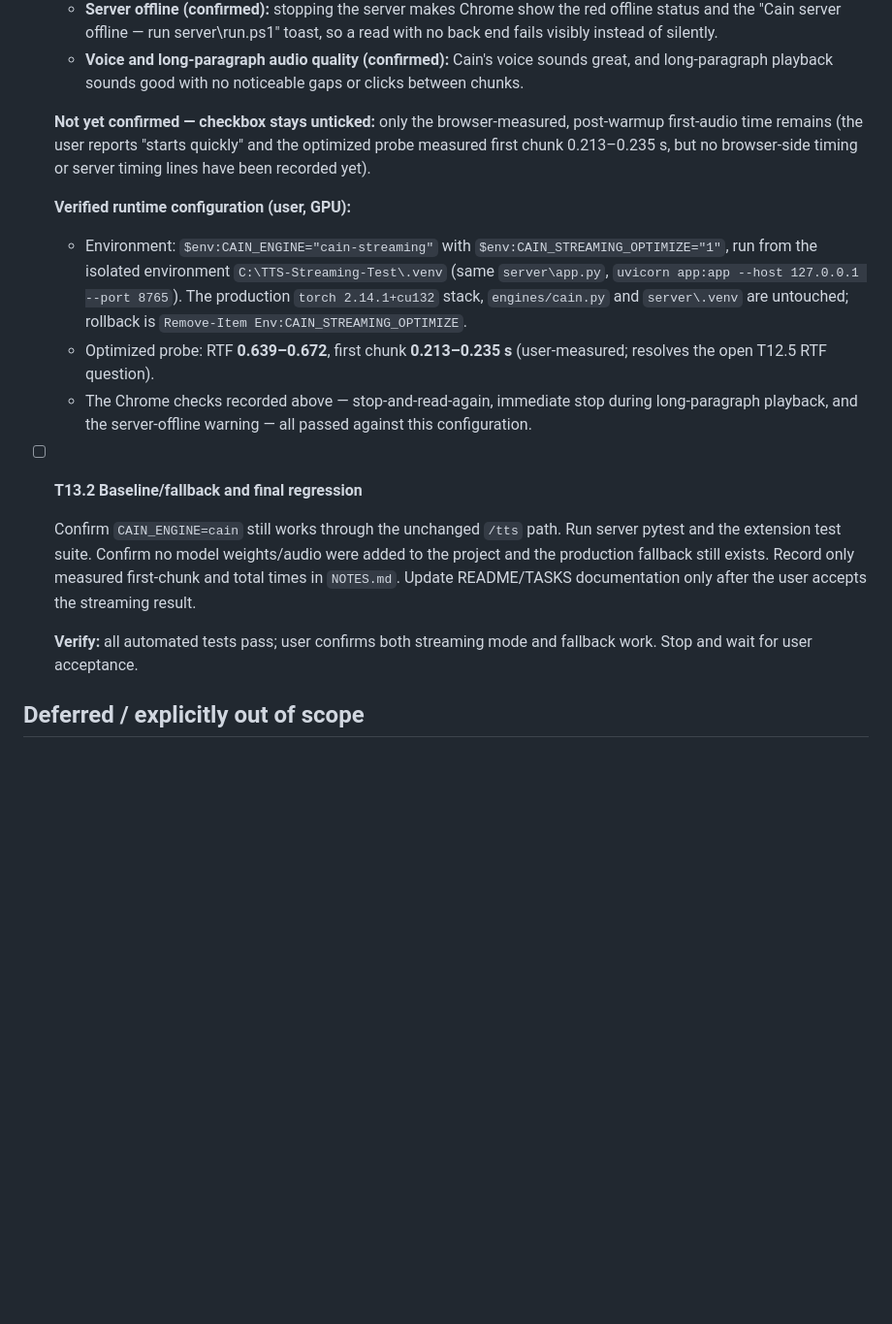
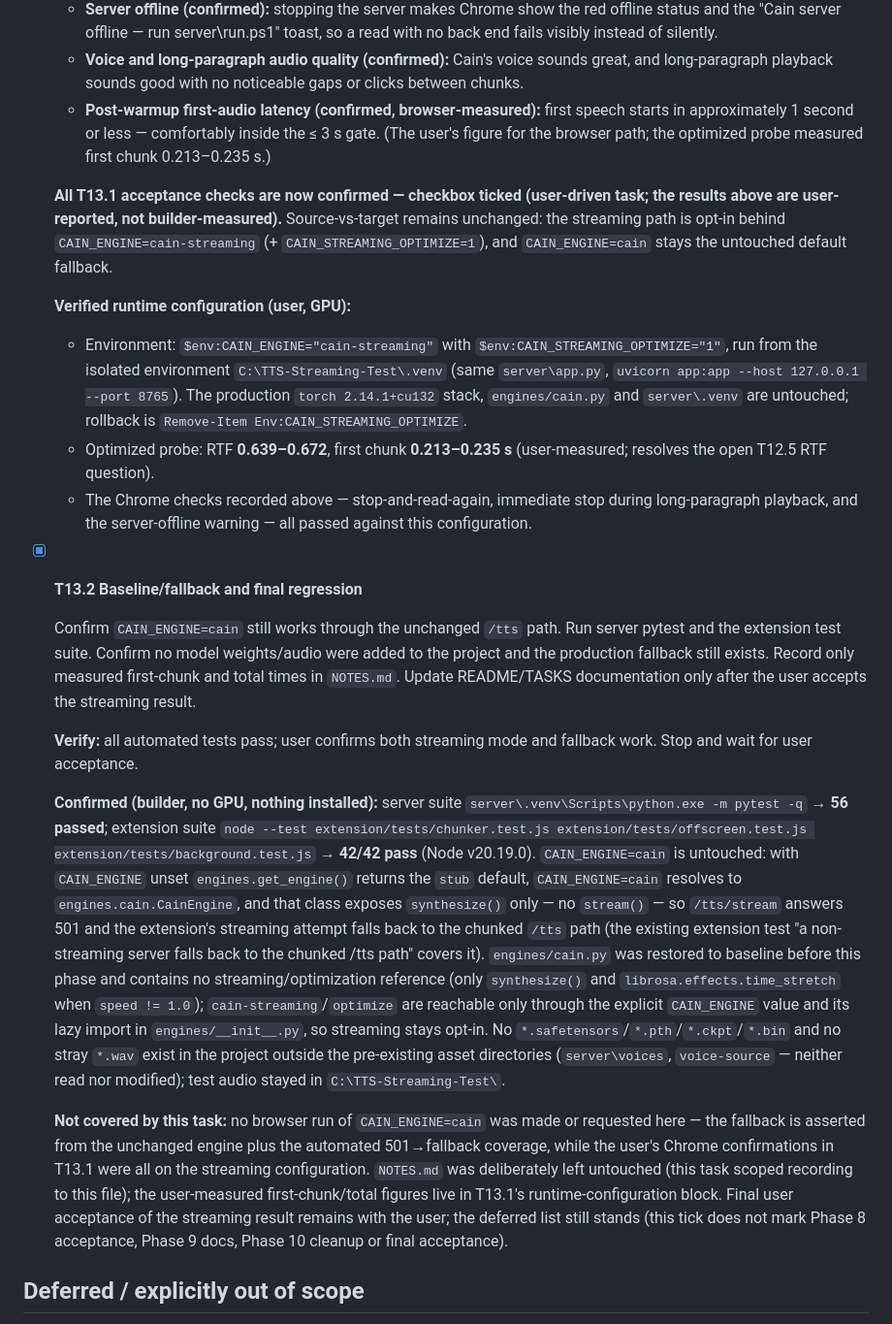
Before and after one commit to TheTravisM/Stay_Awhile_And_Listen, a Markdown page: cain-reader/TASKS_QWEN_STREAMING.md, the part around one of its changes. Shown at 97% size. Rendered like a GitHub page; blank space fills up the shorter version.

```diff
--- a/cain-reader/TASKS_QWEN_STREAMING.md
+++ b/cain-reader/TASKS_QWEN_STREAMING.md
@@ -200,19 +200,24 @@ If first audio remains over 3 seconds, the voice is unacceptable, or install/com
   - **Stop during long-paragraph playback (confirmed):** pressing Ctrl+Shift+S while a long paragraph is playing stops the audio almost immediately.
   - **Server offline (confirmed):** stopping the server makes Chrome show the red offline status and the "Cain server offline — run server\run.ps1" toast, so a read with no back end fails visibly instead of silently.
   - **Voice and long-paragraph audio quality (confirmed):** Cain's voice sounds great, and long-paragraph playback sounds good with no noticeable gaps or clicks between chunks.
+  - **Post-warmup first-audio latency (confirmed, browser-measured):** first speech starts in approximately 1 second or less — comfortably inside the ≤ 3 s gate. (The user's figure for the browser path; the optimized probe measured first chunk 0.213–0.235 s.)
 
-  **Not yet confirmed — checkbox stays unticked:** only the browser-measured, post-warmup first-audio time remains (the user reports "starts quickly" and the optimized probe measured first chunk 0.213–0.235 s, but no browser-side timing or server timing lines have been recorded yet).
+  **All T13.1 acceptance checks are now confirmed — checkbox ticked (user-driven task; the results above are user-reported, not builder-measured).** Source-vs-target remains unchanged: the streaming path is opt-in behind `CAIN_ENGINE=cain-streaming` (+ `CAIN_STREAMING_OPTIMIZE=1`), and `CAIN_ENGINE=cain` stays the untouched default fallback.
 
   **Verified runtime configuration (user, GPU):**
   - Environment: `$env:CAIN_ENGINE="cain-streaming"` with `$env:CAIN_STREAMING_OPTIMIZE="1"`, run from the isolated environment `C:\TTS-Streaming-Test\.venv` (same `server\app.py`, `uvicorn app:app --host 127.0.0.1 --port 8765`). The production `torch 2.14.1+cu132` stack, `engines/cain.py` and `server\.venv` are untouched; rollback is `Remove-Item Env:CAIN_STREAMING_OPTIMIZE`.
   - Optimized probe: RTF **0.639–0.672**, first chunk **0.213–0.235 s** (user-measured; resolves the open T12.5 RTF question).
   - The Chrome checks recorded above — stop-and-read-again, immediate stop during long-paragraph playback, and the server-offline warning — all passed against this configuration.
 
-- [ ] **T13.2 Baseline/fallback and final regression**
+- [x] **T13.2 Baseline/fallback and final regression**
 
   Confirm `CAIN_ENGINE=cain` still works through the unchanged `/tts` path. Run server pytest and the extension test suite. Confirm no model weights/audio were added to the project and the production fallback still exists. Record only measured first-chunk and total times in `NOTES.md`. Update README/TASKS documentation only after the user accepts the streaming result.
 
   **Verify:** all automated tests pass; user confirms both streaming mode and fallback work. Stop and wait for user acceptance.
+
+  **Confirmed (builder, no GPU, nothing installed):** server suite `server\.venv\Scripts\python.exe -m pytest -q` → **56 passed**; extension suite `node --test extension/tests/chunker.test.js extension/tests/offscreen.test.js extension/tests/background.test.js` → **42/42 pass** (Node v20.19.0). `CAIN_ENGINE=cain` is untouched: with `CAIN_ENGINE` unset `engines.get_engine()` returns the `stub` default, `CAIN_ENGINE=cain` resolves to `engines.cain.CainEngine`, and that class exposes `synthesize()` only — no `stream()` — so `/tts/stream` answers 501 and the extension's streaming attempt falls back to the chunked `/tts` path (the existing extension test "a non-streaming server falls back to the chunked /tts path" covers it). `engines/cain.py` was restored to baseline before this phase and contains no streaming/optimization reference (only `synthesize()` and `librosa.effects.time_stretch` when `speed != 1.0`); `cain-streaming`/`optimize` are reachable only through the explicit `CAIN_ENGINE` value and its lazy import in `engines/__init__.py`, so streaming stays opt-in. No `*.safetensors`/`*.pth`/`*.ckpt`/`*.bin` and no stray `*.wav` exist in the project outside the pre-existing asset directories (`server\voices`, `voice-source` — neither read nor modified); test audio stayed in `C:\TTS-Streaming-Test\`.
+
+  **Not covered by this task:** no browser run of `CAIN_ENGINE=cain` was made or requested here — the fallback is asserted from the unchanged engine plus the automated 501→fallback coverage, while the user's Chrome confirmations in T13.1 were all on the streaming configuration. `NOTES.md` was deliberately left untouched (this task scoped recording to this file); the user-measured first-chunk/total figures live in T13.1's runtime-configuration block. Final user acceptance of the streaming result remains with the user; the deferred list still stands (this tick does not mark Phase 8 acceptance, Phase 9 docs, Phase 10 cleanup or final acceptance).
 
 ## Deferred / explicitly out of scope
 
```
Also changed, not shown: other parts of cain-reader/TASKS_QWEN_STREAMING.md (+1 -1 lines).
